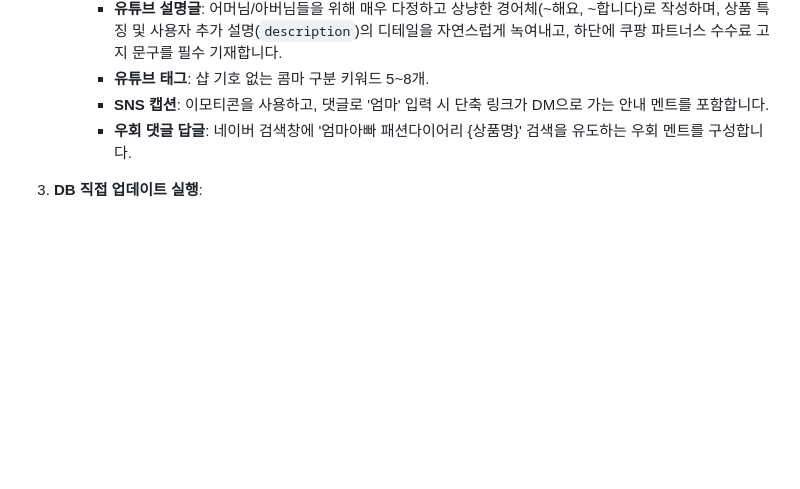
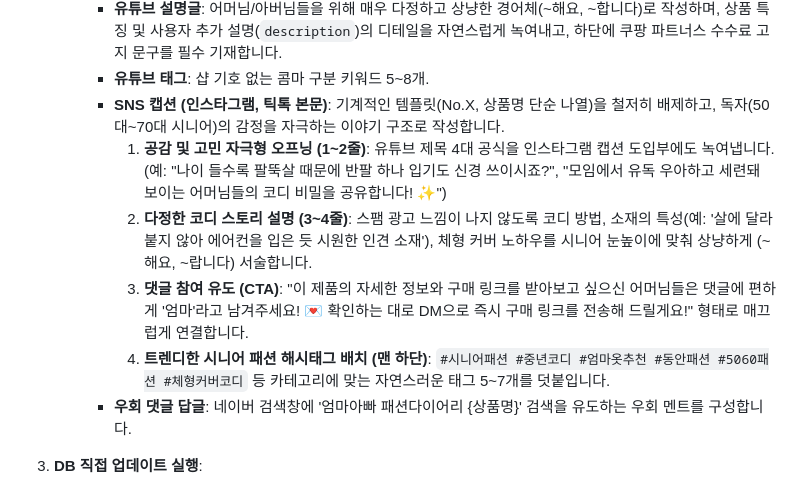
Before and after one commit to WisdomMax/auto-upload-video, a Markdown page: start.md, the part around the change. GitHub-like rendering; blank space fills up the shorter version.

Commit message:
docs: add empathetic story-driven guidelines for Instagram/TikTok SNS captions to start.md

```diff
--- a/start.md
+++ b/start.md
@@ -95,7 +95,11 @@ graph TD
           - 패턴: `옷 잘 입는 60대들은 꼭 지키는 {상품명} 코디 비법`, `50대 60대 엄마들이 신는 순간 극찬한 {상품명}`
      * **유튜브 설명글**: 어머님/아버님들을 위해 매우 다정하고 상냥한 경어체(~해요, ~합니다)로 작성하며, 상품 특징 및 사용자 추가 설명(`description`)의 디테일을 자연스럽게 녹여내고, 하단에 쿠팡 파트너스 수수료 고지 문구를 필수 기재합니다.
      * **유튜브 태그**: 샵 기호 없는 콤마 구분 키워드 5~8개.
-     * **SNS 캡션**: 이모티콘을 사용하고, 댓글로 '엄마' 입력 시 단축 링크가 DM으로 가는 안내 멘트를 포함합니다.
+      * **SNS 캡션 (인스타그램, 틱톡 본문)**: 기계적인 템플릿(No.X, 상품명 단순 나열)을 철저히 배제하고, 독자(50대~70대 시니어)의 감정을 자극하는 이야기 구조로 작성합니다.
+        1. **공감 및 고민 자극형 오프닝 (1~2줄)**: 유튜브 제목 4대 공식을 인스타그램 캡션 도입부에도 녹여냅니다. (예: "나이 들수록 팔뚝살 때문에 반팔 하나 입기도 신경 쓰이시죠?", "모임에서 유독 우아하고 세련돼 보이는 어머님들의 코디 비밀을 공유합니다! ✨")
+        2. **다정한 코디 스토리 설명 (3~4줄)**: 스팸 광고 느낌이 나지 않도록 코디 방법, 소재의 특성(예: '살에 달라붙지 않아 에어컨을 입은 듯 시원한 인견 소재'), 체형 커버 노하우를 시니어 눈높이에 맞춰 상냥하게 (~해요, ~랍니다) 서술합니다.
+        3. **댓글 참여 유도 (CTA)**: "이 제품의 자세한 정보와 구매 링크를 받아보고 싶으신 어머님들은 댓글에 편하게 '엄마'라고 남겨주세요! 💌 확인하는 대로 DM으로 즉시 구매 링크를 전송해 드릴게요!" 형태로 매끄럽게 연결합니다.
+        4. **트렌디한 시니어 패션 해시태그 배치 (맨 하단)**: `#시니어패션 #중년코디 #엄마옷추천 #동안패션 #5060패션 #체형커버코디` 등 카테고리에 맞는 자연스러운 태그 5~7개를 덧붙입니다.
      * **우회 댓글 답글**: 네이버 검색창에 '엄마아빠 패션다이어리 {상품명}' 검색을 유도하는 우회 멘트를 구성합니다.
 
 3. **DB 직접 업데이트 실행**:
```
